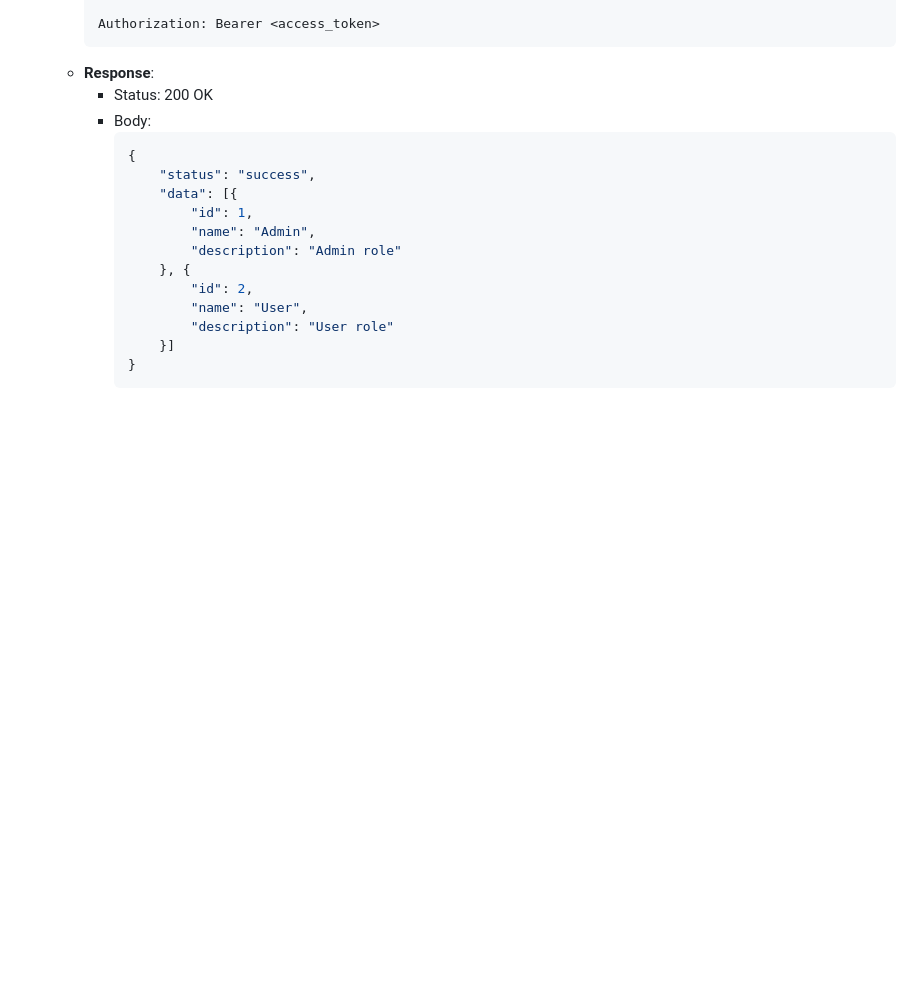
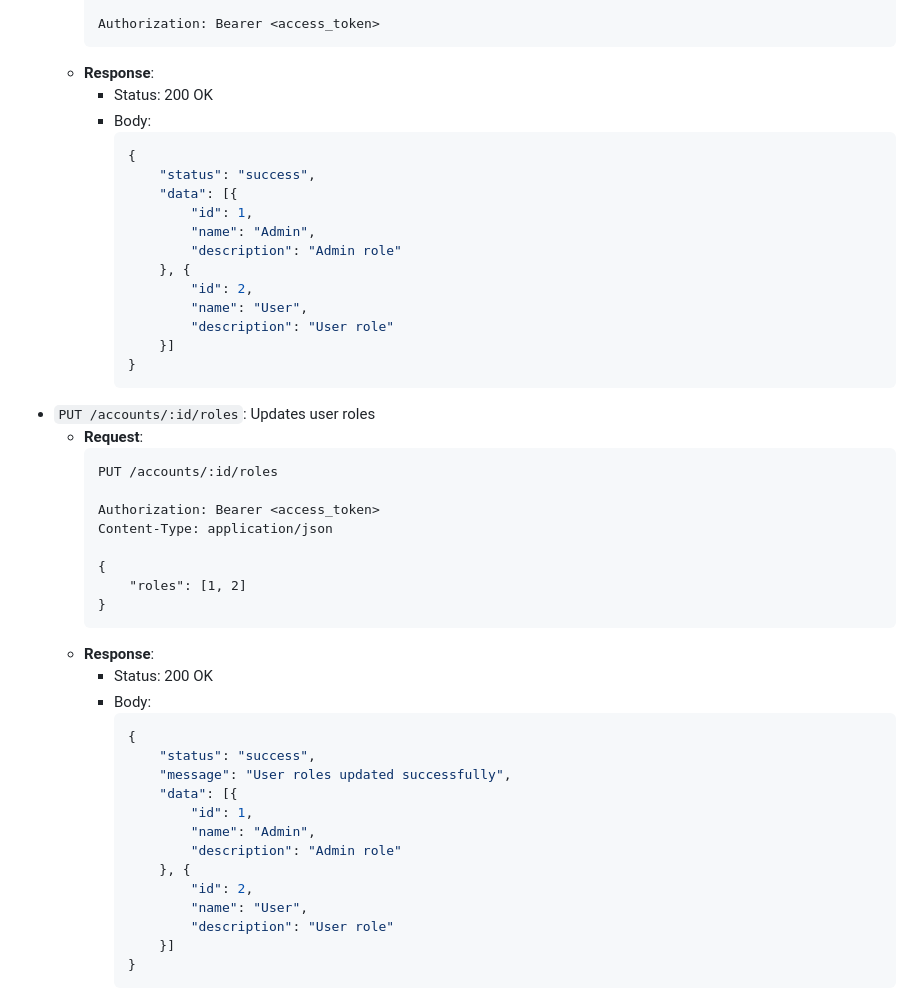
Before and after one commit to dev-laww/next-e-commerce, a Markdown page: docs/ENDPOINTS.md, the part around the change. GitHub-like rendering; blank space fills up the shorter version.

Commit message:
chore: documentation updates

````diff
--- a/docs/ENDPOINTS.md
+++ b/docs/ENDPOINTS.md
@@ -387,6 +387,36 @@ List of all API endpoints.
             ```json
             {
                 "status": "success",
+                "data": [{
+                    "id": 1,
+                    "name": "Admin",
+                    "description": "Admin role"
+                }, {
+                    "id": 2,
+                    "name": "User",
+                    "description": "User role"
+                }]
+            }
+            ```
+- `PUT /accounts/:id/roles`: Updates user roles
+    - **Request**:
+        ```http request
+        PUT /accounts/:id/roles
+
+        Authorization: Bearer <access_token>
+        Content-Type: application/json
+
+        {
+            "roles": [1, 2]
+        }
+        ```
+    - **Response**:
+        - Status: 200 OK
+        - Body:
+            ```json
+            {
+                "status": "success",
+                "message": "User roles updated successfully",
                 "data": [{
                     "id": 1,
                     "name": "Admin",
````
